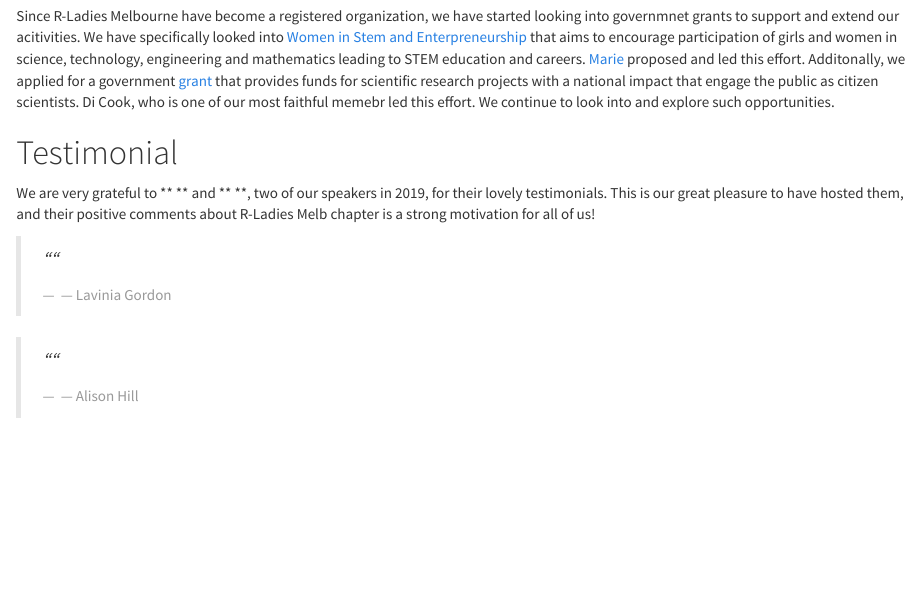
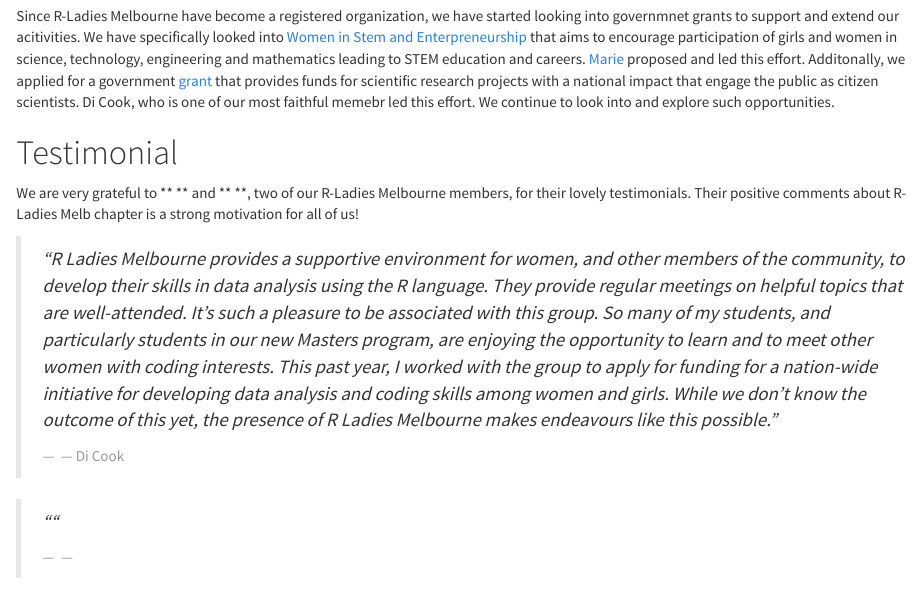
Before and after one commit to skanwal/RLadiesMelbInc_2020, an R Markdown document (index.Rmd): the page in a window 1100 px wide, from 8520 px down. Rendered offline with R 4.5, knitr and Pandoc, with nearby package versions; some code elsewhere in the file could not run offline.

Commit message:
added di's testimonial

```diff
--- a/index.Rmd
+++ b/index.Rmd
@@ -188,15 +188,15 @@
 Since R-Ladies Melbourne have become a registered organization, we have started looking into governmnet grants to support and extend our acitivities. We have specifically looked into [Women in Stem and Enterpreneurship](https://www.business.gov.au/Grants-and-Programs/Women-in-STEM-and-Entrepreneurship?s=03) that aims to encourage participation of girls and women in science, technology, engineering and mathematics leading to STEM education and careers. [Marie](https://twitter.com/MTrussart) proposed and led this effort. Additonally, we applied for a government [grant](https://www.business.gov.au/CSG#key-documents) that provides funds for scientific research projects with a national impact that engage the public as citizen scientists. Di Cook, who is one of our most faithful memebr led this effort. We continue to look into and explore such opportunities.
 
 # Testimonial
-We are very grateful to ** ** and ** **, two of our speakers in 2019, for their lovely testimonials. This is our great pleasure to have hosted them, and their positive comments about R-Ladies Melb chapter is a strong motivation for all of us!
+We are very grateful to ** ** and ** **, two of our R-Ladies Melbourne members, for their lovely testimonials. Their positive comments about R-Ladies Melb chapter is a strong motivation for all of us!
+
+> _"R Ladies Melbourne provides a supportive environment for women, and other members of the community, to develop their skills in data analysis using the R language. They provide regular meetings on helpful topics that are well-attended.  It's such a pleasure to be associated with this group. So many of my students, and particularly students in our new Masters program, are enjoying the opportunity to learn and to meet other women with  coding interests. This past year, I worked with the group to apply for funding for a nation-wide initiative for developing data analysis and coding skills among women and girls. While we don't know the outcome of this yet, the presence of R Ladies Melbourne makes endeavours like this possible."_
+>
+> `r tufte::quote_footer('--- Di Cook')`
 
 > _""_
 >
-> `r tufte::quote_footer('--- Lavinia Gordon')`
-
-> _""_
->
-> `r tufte::quote_footer('--- Alison Hill')`
+> `r tufte::quote_footer('--- ')`
 
 # Find us
 Finally, do not forget to follow the R-Ladies Melb Inc if you would like to be updated about us and our events; we do our best to record our events, and make all of our events' materials available on Github.
```
